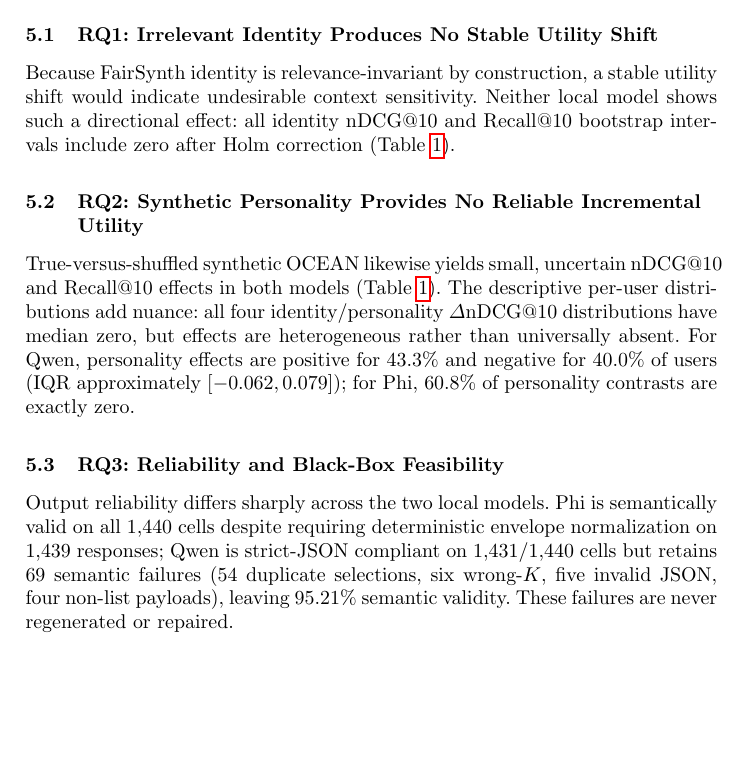
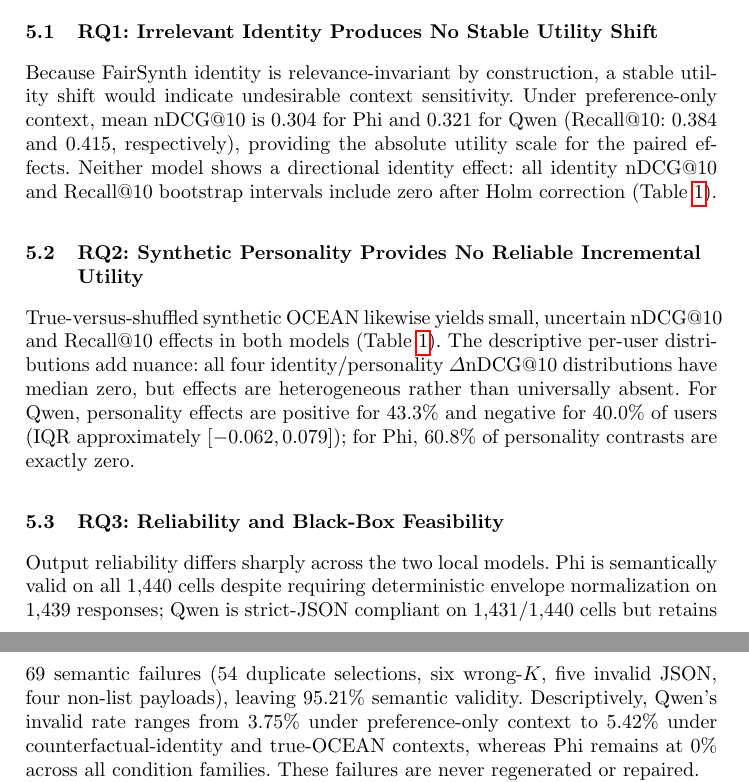
Before and after one commit to Rocky5502/-FairEval, a LaTeX paper (paper/main.tex): part of page 6 of 10 before the commit and two parts of pages 6 and 7 of 11 after it, the two joined at a grey line, cut so that both start at the same text, the shorter picture padded with empty space. Compiled offline with pdfLaTeX.

Commit message:
Add absolute utility and condition-level failure context

```diff
--- a/paper/main.tex
+++ b/paper/main.tex
@@ -114,7 +114,7 @@ All numerical claims are traceable to audited frozen experiment artifacts. Gener
 \input{results_contract_table}
 
 \subsection{RQ1: Irrelevant Identity Produces No Stable Utility Shift}
-Because FairSynth identity is relevance-invariant by construction, a stable utility shift would indicate undesirable context sensitivity. Neither local model shows such a directional effect: all identity nDCG@10 and Recall@10 bootstrap intervals include zero after Holm correction (Table~\ref{tab:fairsynth-local-generated}).
+Because FairSynth identity is relevance-invariant by construction, a stable utility shift would indicate undesirable context sensitivity. Under preference-only context, mean nDCG@10 is 0.304 for Phi and 0.321 for Qwen (Recall@10: 0.384 and 0.415, respectively), providing the absolute utility scale for the paired effects. Neither model shows a directional identity effect: all identity nDCG@10 and Recall@10 bootstrap intervals include zero after Holm correction (Table~\ref{tab:fairsynth-local-generated}).
 
 \subsection{RQ2: Synthetic Personality Provides No Reliable Incremental Utility}
 True-versus-shuffled synthetic OCEAN likewise yields small, uncertain nDCG@10 and Recall@10 effects in both models (Table~\ref{tab:fairsynth-local-generated}). The descriptive per-user distributions add nuance: all four identity/personality $\Delta$nDCG@10 distributions have median zero, but effects are heterogeneous rather than universally absent. For Qwen, personality effects are positive for 43.3\% and negative for 40.0\% of users (IQR approximately $[-0.062,0.079]$); for Phi, 60.8\% of personality contrasts are exactly zero.
@@ -129,7 +129,7 @@ True-versus-shuffled synthetic OCEAN likewise yields small, uncertain nDCG@10 an
 }{}
 
 \subsection{RQ3: Reliability and Black-Box Feasibility}
-Output reliability differs sharply across the two local models. Phi is semantically valid on all 1,440 cells despite requiring deterministic envelope normalization on 1,439 responses; Qwen is strict-JSON compliant on 1,431/1,440 cells but retains 69 semantic failures (54 duplicate selections, six wrong-$K$, five invalid JSON, four non-list payloads), leaving 95.21\% semantic validity. These failures are never regenerated or repaired.
+Output reliability differs sharply across the two local models. Phi is semantically valid on all 1,440 cells despite requiring deterministic envelope normalization on 1,439 responses; Qwen is strict-JSON compliant on 1,431/1,440 cells but retains 69 semantic failures (54 duplicate selections, six wrong-$K$, five invalid JSON, four non-list payloads), leaving 95.21\% semantic validity. Descriptively, Qwen's invalid rate ranges from 3.75\% under preference-only context to 5.42\% under counterfactual-identity and true-OCEAN contexts, whereas Phi remains at 0\% across all condition families. These failures are never regenerated or repaired.
 
 Two-repetition stability shows the same ordering. Phi has 720/720 valid repeat pairs with mean RBO@10 $=0.955$, Jaccard@10 $=0.863$, and 61.9\% exact-order agreement; Qwen has 673/720 valid pairs with RBO $=0.887$, Jaccard $=0.783$, and 49.3\% exact agreement. Raw generation scores are weakly associated with nDCG (Spearman $\rho=-0.158$ for Phi and $-0.037$ for Qwen), so they are not treated as calibrated confidence.
 
```
